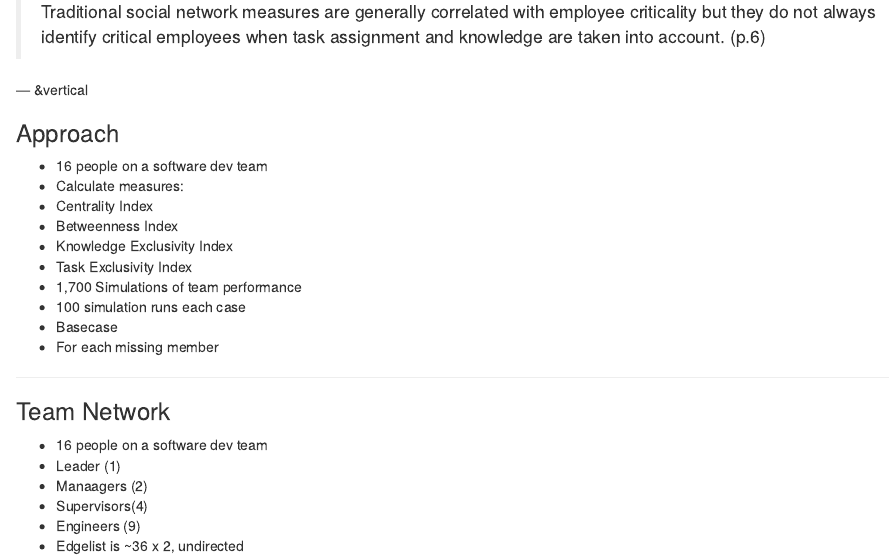
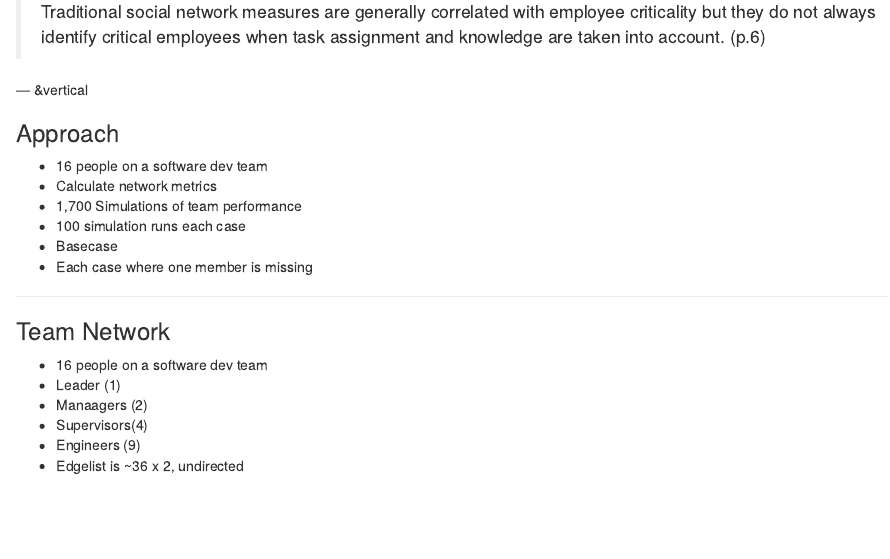
Before and after one commit to usuallycwdillon/key-contribs-to-performance, an R Markdown document (index.Rmd): the page in a window 1100 px wide, from 740 px down. Rendered offline with R 4.5, knitr and Pandoc, with nearby package versions.

Commit message:
publishing deck

```diff
--- a/index.Rmd
+++ b/index.Rmd
@@ -53,15 +53,11 @@ I am a PhD student in the Department of Computational Social Sciences, at the Kr
 ### Approach
 
 * 16 people on a software dev team
-* Calculate measures:
- - Centrality Index
- - Betweenness Index
- - Knowledge Exclusivity Index
- - Task Exclusivity Index
+* Calculate network metrics
 * 1,700 Simulations of team performance
  - 100 simulation runs each case
  - Basecase
- - For each missing member
+ - Each case where one member is missing
 
 ***
 
```
